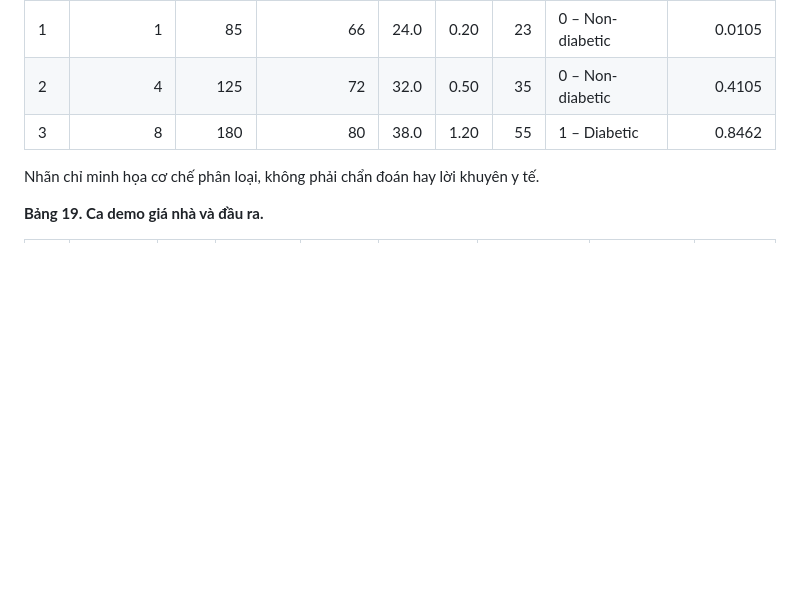
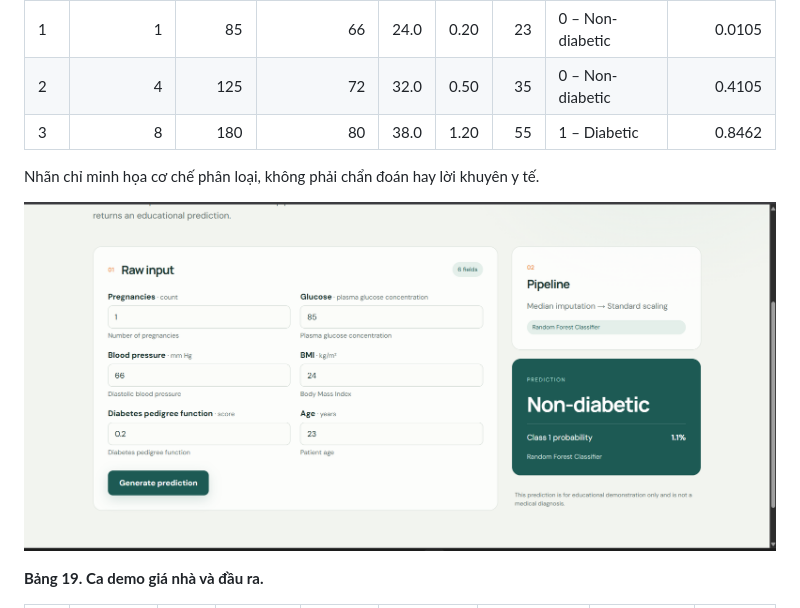
Before and after one commit to Sagitoaz/intelligent-system-assignment-01, a Markdown page: docs/report/TECHNICAL_REPORT.md, the part around one of its changes. Rendered like a GitHub page; pictures changed too: docs/report/assets/web_diabetes_prediction.png (added); blank space fills up the shorter version.

Commit message:
docs: add final application screenshots to report

```diff
--- a/docs/report/TECHNICAL_REPORT.md
+++ b/docs/report/TECHNICAL_REPORT.md
@@ -414,6 +414,8 @@ Notebook chứa ba ca tổng hợp cho mỗi hệ thống. Chúng nằm trong mi
 
 Nhãn chỉ minh họa cơ chế phân loại, không phải chẩn đoán hay lời khuyên y tế.
 
+![Hình 15. Giao diện web desktop thực hiện ca demo tiểu đường 1 và trả dự đoán Non-diabetic với xác suất lớp 1 là 1,1%.](assets/web_diabetes_prediction.png)
+
 **Bảng 19. Ca demo giá nhà và đầu ra.**
 
 | Ca | Province | Area | Frontage | Access Road | Hướng nhà/ban công | Tầng/PN/PT | Pháp lý/Nội thất | Giá dự đoán |
```
Also changed, not shown: other parts of docs/report/TECHNICAL_REPORT.md (+11 -1 lines), docs/report/SCREENSHOT_GUIDE.md (+4 -0 lines), docs/report/assets/mobile_knowledge_graph.png (added), docs/report/assets/mobile_prediction.png (added), docs/report/assets/web_house_price_prediction.png (added), docs/report/assets/web_knowledge_graph.png (added), docs/report/assets/web_responsive_mobile.png (added), 1 other file.
